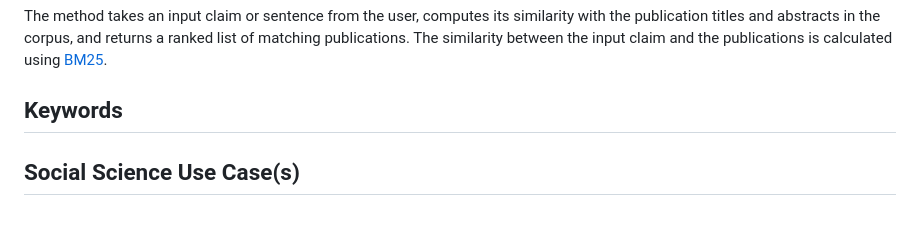
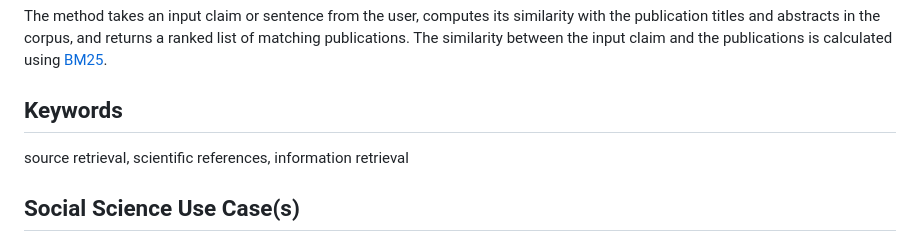
Before and after one commit to shyamgupta196/reference_disam, a Markdown page: README.md, the part around the change. Rendered like a GitHub page.

```diff
--- a/README.md
+++ b/README.md
@@ -10,6 +10,8 @@ The method takes an input claim or sentence from the user, computes its similari
 
 
 ## Keywords
+
+source retrieval, scientific references, information retrieval
 
 ## Social Science Use Case(s)
 1. A social scientist wants to find which publication is possible mentioned in a claim/statement.
```
